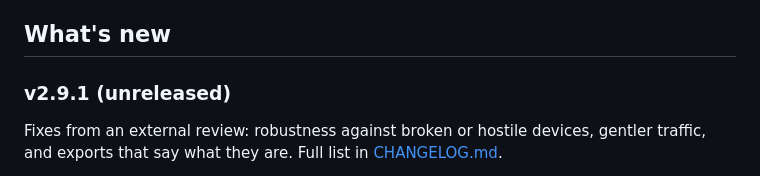
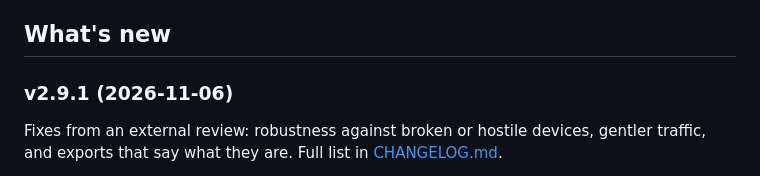
Before and after one commit to jamesccupps/HVAC-Network-Scanner, a Markdown page: README.md, the part around the change. GitHub-like rendering.

```diff
--- a/README.md
+++ b/README.md
@@ -308,7 +308,7 @@ Exit codes:
 
 ## What's new
 
-### v2.9.1 (unreleased)
+### v2.9.1 (2026-11-06)
 
 Fixes from an external review: robustness against broken or hostile
 devices, gentler traffic, and exports that say what they are. Full list in
```
Also changed, not shown: CHANGELOG.md (+1 -1 lines), docs/screenshots/main-window.png, docs/screenshots/points.png, docs/screenshots/trends-schedules-alarms.png, 2 other files.
